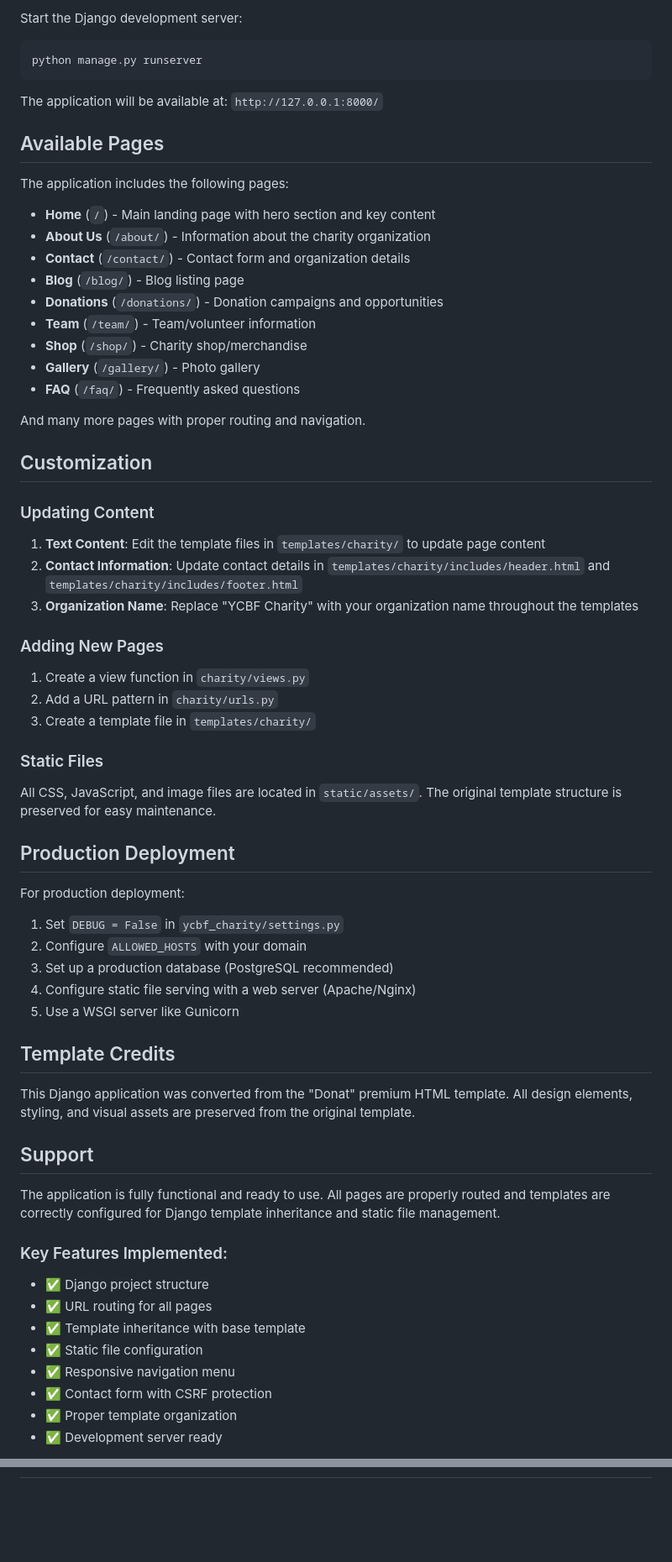
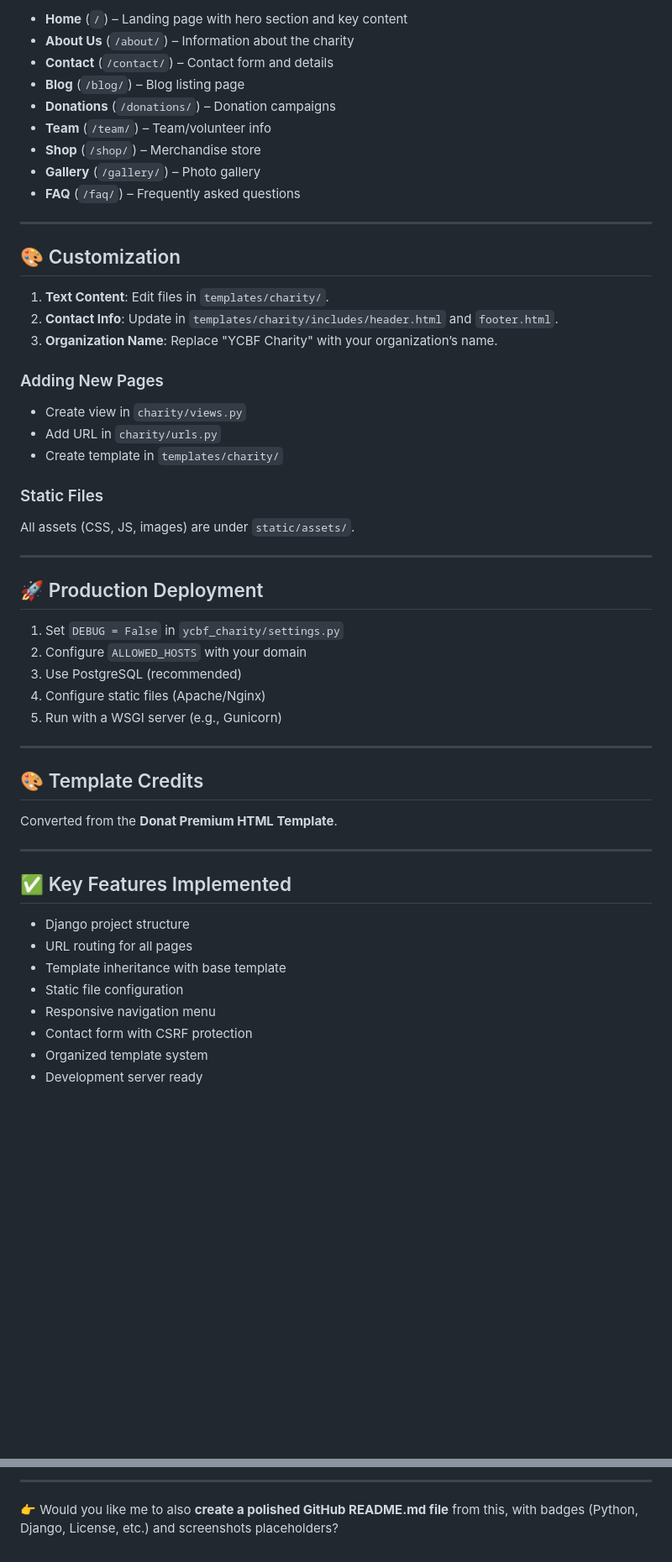
Before and after one commit to oluwadouglas/ycbn, a Markdown page: README.md, 2 parts joined by grey strips. Shown: that part at 84% size. Rendered like a GitHub page; blank space fills up the shorter version.

````diff
--- a/README.md
+++ b/README.md
@@ -80,72 +93,58 @@ Follow the prompts to create an admin account.
 
-Start the Django development server:
+* **Home** (`/`) – Landing page with hero section and key content
+* **About Us** (`/about/`) – Information about the charity
+* **Contact** (`/contact/`) – Contact form and details
+* **Blog** (`/blog/`) – Blog listing page
+* **Donations** (`/donations/`) – Donation campaigns
+* **Team** (`/team/`) – Team/volunteer info
+* **Shop** (`/shop/`) – Merchandise store
+* **Gallery** (`/gallery/`) – Photo gallery
+* **FAQ** (`/faq/`) – Frequently asked questions
 
-```bash
-python manage.py runserver
-```
+---
 
-The application will be available at: `http://127.0.0.1:8000/`
+## 🎨 Customization
 
-## Available Pages
-
-The application includes the following pages:
-
-- **Home** (`/`) - Main landing page with hero section and key content
-- **About Us** (`/about/`) - Information about the charity organization
-- **Contact** (`/contact/`) - Contact form and organization details
-- **Blog** (`/blog/`) - Blog listing page
-- **Donations** (`/donations/`) - Donation campaigns and opportunities
-- **Team** (`/team/`) - Team/volunteer information
-- **Shop** (`/shop/`) - Charity shop/merchandise
-- **Gallery** (`/gallery/`) - Photo gallery
-- **FAQ** (`/faq/`) - Frequently asked questions
-
-And many more pages with proper routing and navigation.
-
-## Customization
-
-### Updating Content
-
-1. **Text Content**: Edit the template files in `templates/charity/` to update page content
-2. **Contact Information**: Update contact details in `templates/charity/includes/header.html` and `templates/charity/includes/footer.html`
-3. **Organization Name**: Replace "YCBF Charity" with your organization name throughout the templates
+1. **Text Content**: Edit files in `templates/charity/`.
+2. **Contact Info**: Update in `templates/charity/includes/header.html` and `footer.html`.
+3. **Organization Name**: Replace "YCBF Charity" with your organization’s name.
 
 ### Adding New Pages
 
-1. Create a view function in `charity/views.py`
-2. Add a URL pattern in `charity/urls.py`
-3. Create a template file in `templates/charity/`
+* Create view in `charity/views.py`
+* Add URL in `charity/urls.py`
+* Create template in `templates/charity/`
 
 ### Static Files
 
-All CSS, JavaScript, and image files are located in `static/assets/`. The original template structure is preserved for easy maintenance.
+All assets (CSS, JS, images) are under `static/assets/`.
 
-## Production Deployment
+---
 
-For production deployment:
+## 🚀 Production Deployment
 
 1. Set `DEBUG = False` in `ycbf_charity/settings.py`
 2. Configure `ALLOWED_HOSTS` with your domain
-3. Set up a production database (PostgreSQL recommended)
-4. Configure static file serving with a web server (Apache/Nginx)
-5. Use a WSGI server like Gunicorn
+3. Use PostgreSQL (recommended)
+4. Configure static files (Apache/Nginx)
+5. Run with a WSGI server (e.g., Gunicorn)
 
-## Template Credits
+---
 
-This Django application was converted from the "Donat" premium HTML template. All design elements, styling, and visual assets are preserved from the original template.
+## 🎨 Template Credits
 
-## Support
+Converted from the **Donat Premium HTML Template**.
 
-The application is fully functional and ready to use. All pages are properly routed and templates are correctly configured for Django template inheritance and static file management.
+---
 
-### Key Features Implemented:
+## ✅ Key Features Implemented
 
-- ✅ Django project structure
-- ✅ URL routing for all pages
-- ✅ Template inheritance with base template
-- ✅ Static file configuration
-- ✅ Responsive navigation menu
-- ✅ Contact form with CSRF protection
-- ✅ Proper template organization
-- ✅ Development server ready
+* Django project structure
+* URL routing for all pages
+* Template inheritance with base template
+* Static file configuration
+* Responsive navigation menu
+* Contact form with CSRF protection
+* Organized template system
+* Development server ready
 
@@ -155,0 +165,3 @@ The application is now ready for further customization and production deployment
+---
+
+👉 Would you like me to also **create a polished GitHub README.md file** from this, with badges (Python, Django, License, etc.) and screenshots placeholders?
````
Also changed, not shown: other parts of README.md (+73 -50 lines).
